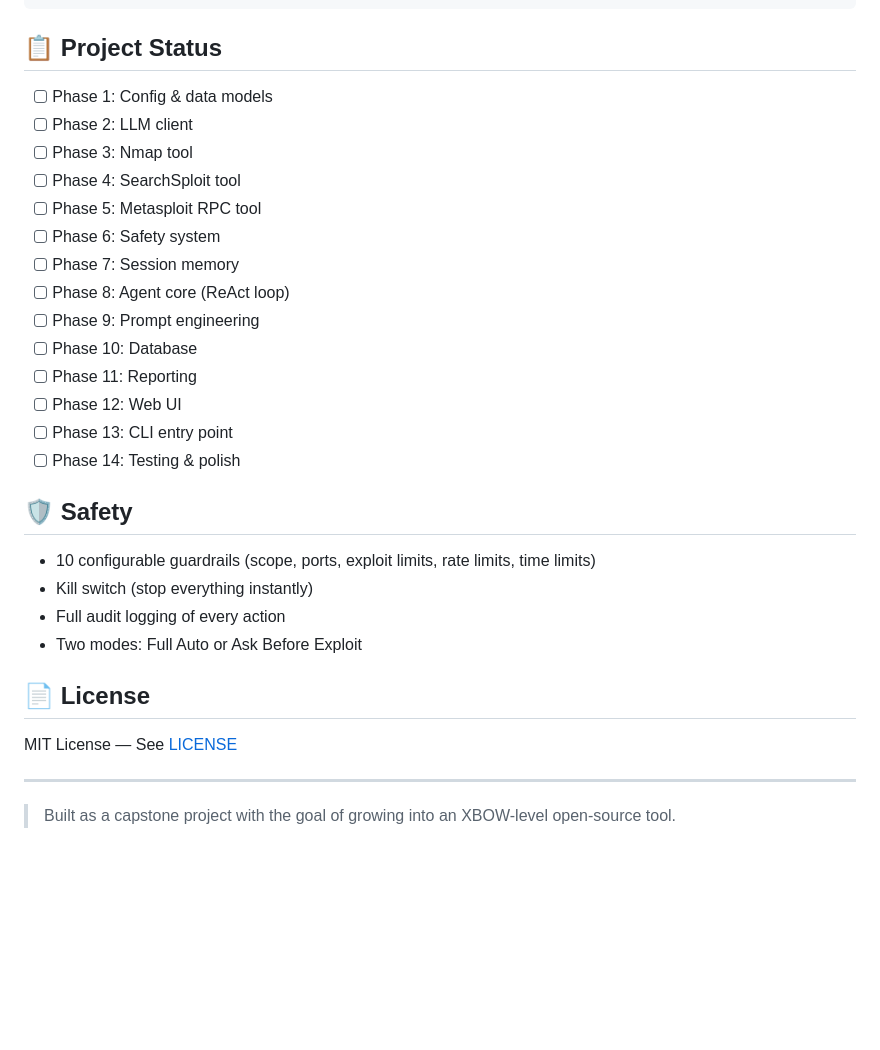
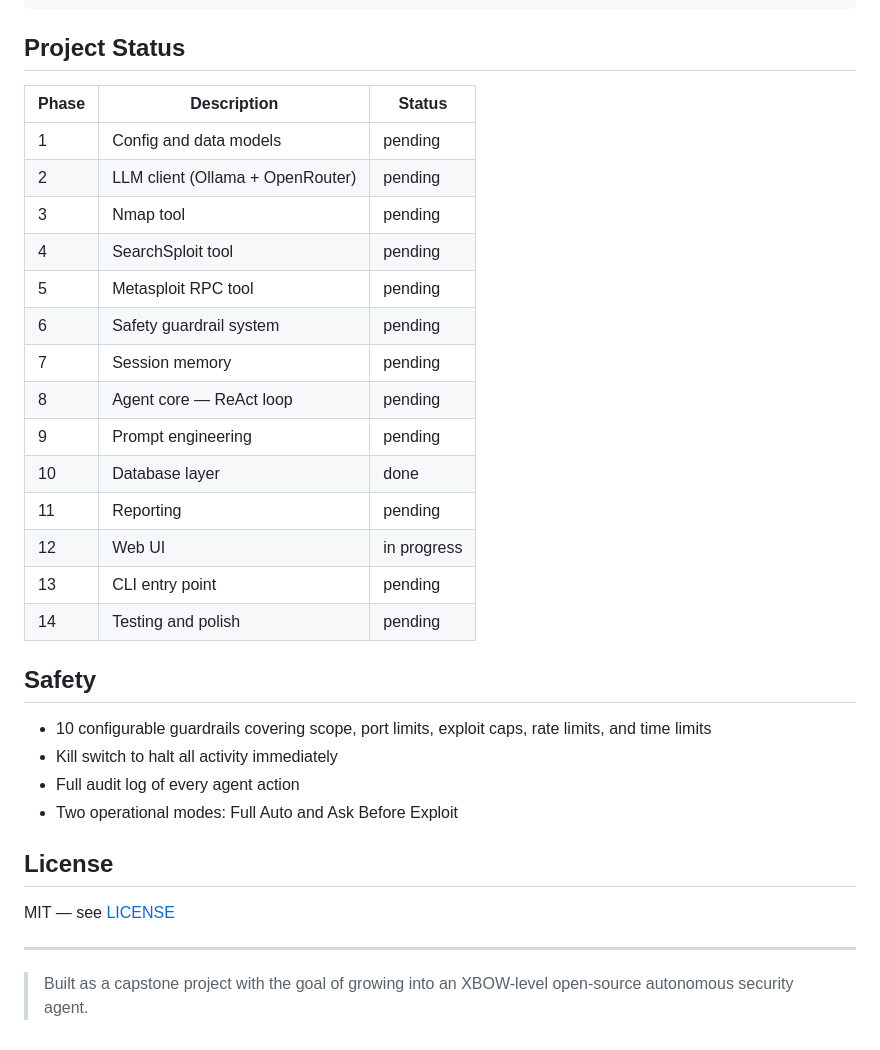
Before and after one commit to fthsrbst/TIRPAN, a Markdown page: README.md, the part around one of its changes. GitHub-like rendering; blank space fills up the shorter version.

````diff
--- a/README.md
+++ b/README.md
@@ -59,34 +63,36 @@ python -m web.app
 # Open http://localhost:8000
 ```
 
-## 📋 Project Status
+## Project Status
 
-- [ ] Phase 1: Config & data models
-- [ ] Phase 2: LLM client
-- [ ] Phase 3: Nmap tool
-- [ ] Phase 4: SearchSploit tool
-- [ ] Phase 5: Metasploit RPC tool
-- [ ] Phase 6: Safety system
-- [ ] Phase 7: Session memory
-- [ ] Phase 8: Agent core (ReAct loop)
-- [ ] Phase 9: Prompt engineering
-- [ ] Phase 10: Database
-- [ ] Phase 11: Reporting
-- [ ] Phase 12: Web UI
-- [ ] Phase 13: CLI entry point
-- [ ] Phase 14: Testing & polish
+| Phase | Description | Status |
+|-------|-------------|--------|
+| 1 | Config and data models | pending |
+| 2 | LLM client (Ollama + OpenRouter) | pending |
+| 3 | Nmap tool | pending |
+| 4 | SearchSploit tool | pending |
+| 5 | Metasploit RPC tool | pending |
+| 6 | Safety guardrail system | pending |
+| 7 | Session memory | pending |
+| 8 | Agent core — ReAct loop | pending |
+| 9 | Prompt engineering | pending |
+| 10 | Database layer | done |
+| 11 | Reporting | pending |
+| 12 | Web UI | in progress |
+| 13 | CLI entry point | pending |
+| 14 | Testing and polish | pending |
 
-## 🛡️ Safety
+## Safety
 
-- 10 configurable guardrails (scope, ports, exploit limits, rate limits, time limits)
-- Kill switch (stop everything instantly)
-- Full audit logging of every action
-- Two modes: Full Auto or Ask Before Exploit
+- 10 configurable guardrails covering scope, port limits, exploit caps, rate limits, and time limits
+- Kill switch to halt all activity immediately
+- Full audit log of every agent action
+- Two operational modes: Full Auto and Ask Before Exploit
 
-## 📄 License
+## License
 
-MIT License — See [LICENSE](LICENSE)
+MIT — see [LICENSE](LICENSE)
 
 ---
 
-> Built as a capstone project with the goal of growing into an XBOW-level open-source tool.
+> Built as a capstone project with the goal of growing into an XBOW-level open-source autonomous security agent.
````
Also changed, not shown: other parts of README.md (+30 -26 lines), docs/screenshot.png (added), 5 other files.
